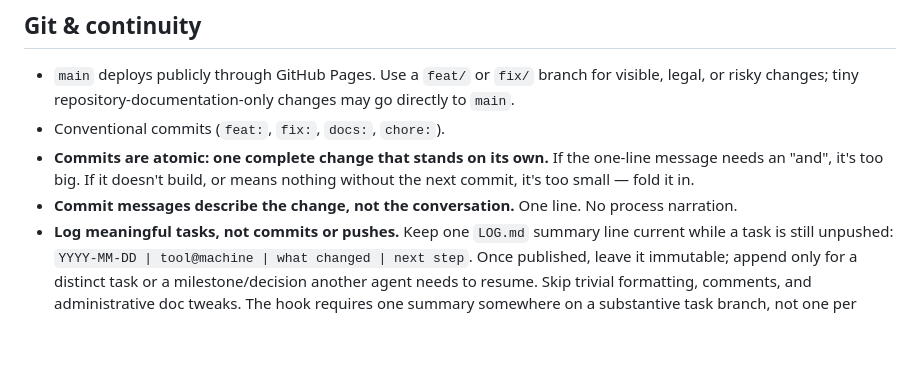
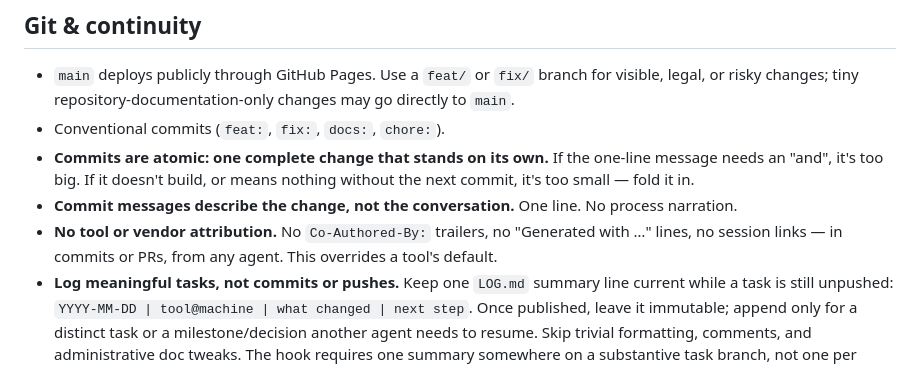
Before and after one commit to adjwilley/PianoAudit-site, a Markdown page: AGENTS.md, the part around the change. GitHub-like rendering; blank space fills up the shorter version.

```diff
--- a/AGENTS.md
+++ b/AGENTS.md
@@ -55,6 +55,7 @@ There is no build or automated test suite. For visible changes, inspect desktop
 - Conventional commits (`feat:`, `fix:`, `docs:`, `chore:`).
 - **Commits are atomic: one complete change that stands on its own.** If the one-line message needs an "and", it's too big. If it doesn't build, or means nothing without the next commit, it's too small — fold it in.
 - **Commit messages describe the change, not the conversation.** One line. No process narration.
+- **No tool or vendor attribution.** No `Co-Authored-By:` trailers, no "Generated with …" lines, no session links — in commits or PRs, from any agent. This overrides a tool's default.
 - **Log meaningful tasks, not commits or pushes.** Keep one `LOG.md` summary line current while a task is still unpushed: `YYYY-MM-DD | tool@machine | what changed | next step`. Once published, leave it immutable; append only for a distinct task or a milestone/decision another agent needs to resume. Skip trivial formatting, comments, and administrative doc tweaks. The hook requires one summary somewhere on a substantive task branch, not one per push.
 - Stopping mid-task? Update `HANDOFF.md` (≤25 lines). Out-of-scope ideas go in `TODO.md`; promote real multi-session work with `gh issue create`.
 - Documentation changes in the same commit as the site behavior they describe.
```
Also changed, not shown: LOG.md (+1 -0 lines).
